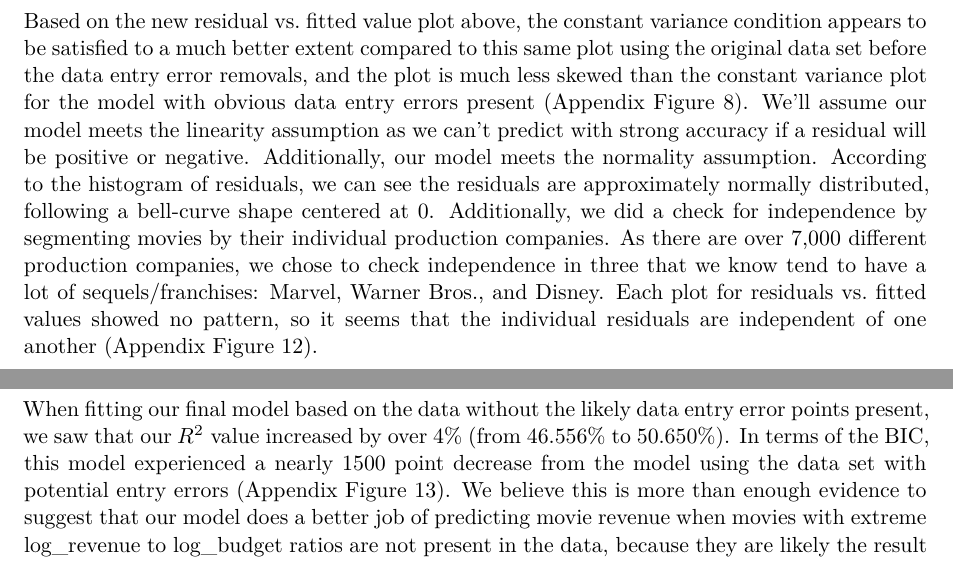
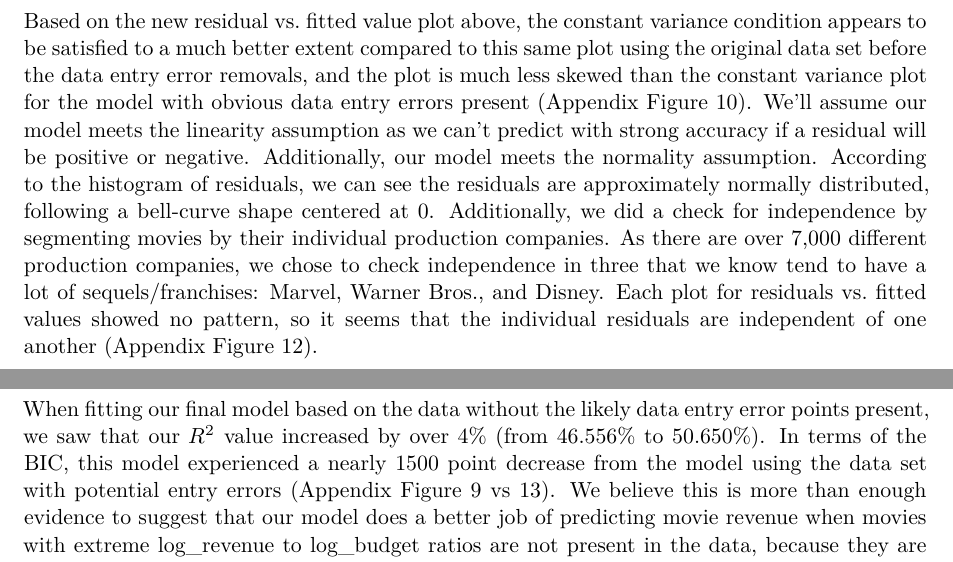
Before and after one commit to jerrylin42/STA221-final-project, a Quarto document (written-report.qmd): two parts of pages 6 and 7 of 10, joined at a grey line, cut so that both start at the same text. Rendered offline with R 4.5, knitr and Pandoc in place of Quarto, then LaTeX, with nearby package versions; some code elsewhere in the file could not run offline.

Commit message:
Final corrections

````diff
--- a/written-report.qmd
+++ b/written-report.qmd
@@ -348,7 +348,7 @@ model_resid <- data_augmented_nooutliers |>
 model_constvariance + model_resid
 ```
 
-Based on the new residual vs. fitted value plot above, the constant variance condition appears to be satisfied to a much better extent compared to this same plot using the original data set before the data entry error removals, and the plot is much less skewed than the constant variance plot for the model with obvious data entry errors present (Appendix Figure 8). We'll assume our model meets the linearity assumption as we can't predict with strong accuracy if a residual will be positive or negative. Additionally, our model meets the normality assumption. According to the histogram of residuals, we can see the residuals are approximately normally distributed, following a bell-curve shape centered at 0. Additionally, we did a check for independence by segmenting movies by their individual production companies. As there are over 7,000 different production companies, we chose to check independence in three that we know tend to have a lot of sequels/franchises: Marvel, Warner Bros., and Disney. Each plot for residuals vs. fitted values showed no pattern, so it seems that the individual residuals are independent of one another (Appendix Figure 12).
+Based on the new residual vs. fitted value plot above, the constant variance condition appears to be satisfied to a much better extent compared to this same plot using the original data set before the data entry error removals, and the plot is much less skewed than the constant variance plot for the model with obvious data entry errors present (Appendix Figure 10). We'll assume our model meets the linearity assumption as we can't predict with strong accuracy if a residual will be positive or negative. Additionally, our model meets the normality assumption. According to the histogram of residuals, we can see the residuals are approximately normally distributed, following a bell-curve shape centered at 0. Additionally, we did a check for independence by segmenting movies by their individual production companies. As there are over 7,000 different production companies, we chose to check independence in three that we know tend to have a lot of sequels/franchises: Marvel, Warner Bros., and Disney. Each plot for residuals vs. fitted values showed no pattern, so it seems that the individual residuals are independent of one another (Appendix Figure 12).
 
 As a whole, we will assume that our model meets **all** requirements: linearity, constant variance, normality of residuals, and independence.
 
@@ -361,7 +361,7 @@ tidy(final_model_nooutliers, conf.int = TRUE) |>
   kable(digits = 3)
 ```
 
-When fitting our final model based on the data without the likely data entry error points present, we saw that our $R^2$ value increased by over 4% (from 46.556% to 50.650%). In terms of the BIC, this model experienced a nearly 1500 point decrease from the model using the data set with potential entry errors (Appendix Figure 13). We believe this is more than enough evidence to suggest that our model does a better job of predicting movie revenue when movies with extreme log_revenue to log_budget ratios are not present in the data, because they are likely the result of data entry errors. It is important to note that ultimately, as mentioned in the analysis, that removing these movies based off the filter we used is not perfect, as it is entirely possible that a movie may have a very low budget and very high revenue, or vice versa. However, the size of our dataset being so large means that these removals of legitimate data points may not be a cause of significant concern.
+When fitting our final model based on the data without the likely data entry error points present, we saw that our $R^2$ value increased by over 4% (from 46.556% to 50.650%). In terms of the BIC, this model experienced a nearly 1500 point decrease from the model using the data set with potential entry errors (Appendix Figure 9 vs 13). We believe this is more than enough evidence to suggest that our model does a better job of predicting movie revenue when movies with extreme log_revenue to log_budget ratios are not present in the data, because they are likely the result of data entry errors. It is important to note that ultimately, as mentioned in the analysis, that removing these movies based off the filter we used is not perfect, as it is entirely possible that a movie may have a very low budget and very high revenue, or vice versa. However, the size of our dataset being so large means that these removals of legitimate data points may not be a cause of significant concern.
 
 The p-values for every coefficient are near-zero, suggesting that all these coefficients are statistically significant for predicting the log(revenue).
 
````
Also changed, not shown: 1 other file.
